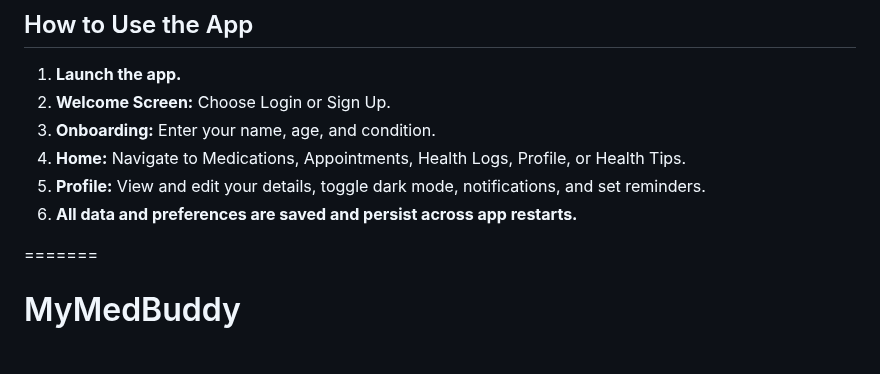
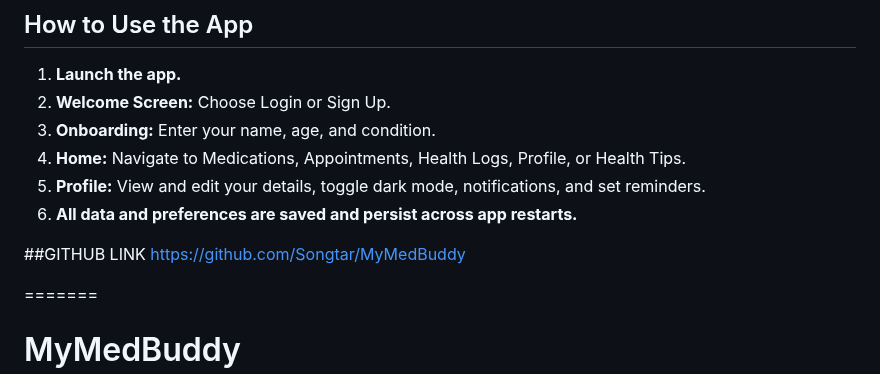
Before and after one commit to Songtar/MyMedBuddy, a Markdown page: README.md, the part around the change. Rendered like a GitHub page; blank space fills up the shorter version.

```diff
--- a/README.md
+++ b/README.md
@@ -129,6 +129,12 @@ test/
 6. **All data and preferences are saved and persist across app restarts.**
 
 
+
+
+##GITHUB LINK
+https://github.com/Songtar/MyMedBuddy
+
+
 =======
 # MyMedBuddy
 >>>>>>> 29e8a2c450fc37685c81d776e4244b7b4bba81a7
```
